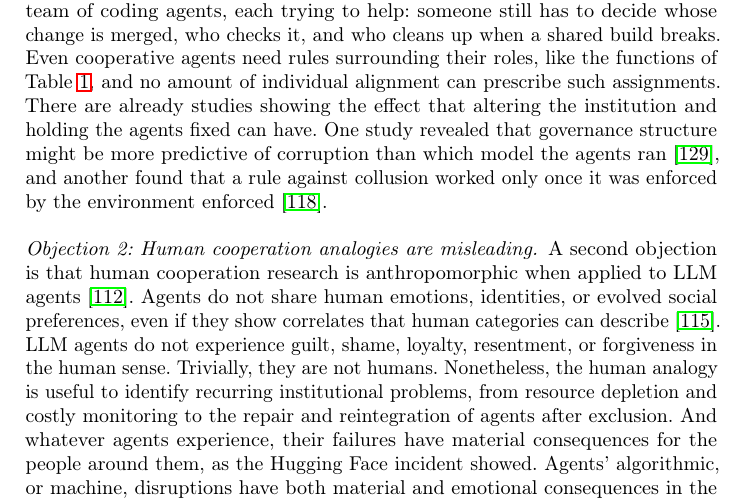
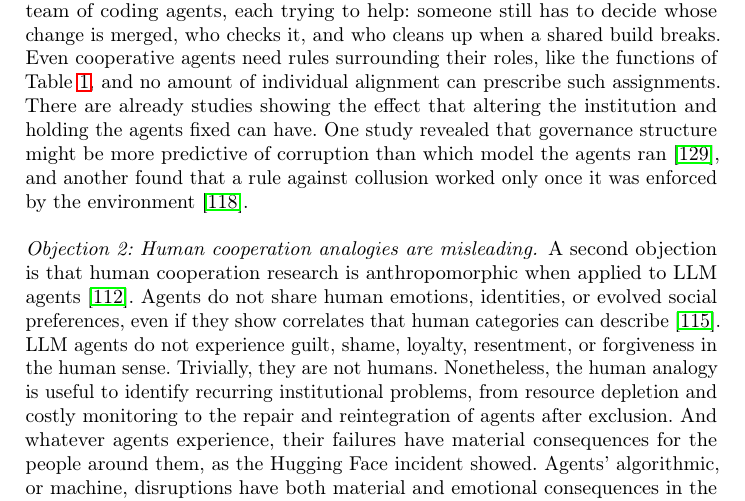
Before and after one commit to van-truong/institutional-design-for-ai-agents, a LaTeX paper (manuscript/manuscript.tex): part of page 28 of 48, cut so that both start at the same text. Compiled offline with pdfLaTeX.

Commit message:
Fix doubled 'enforced' in Objection 1

```diff
--- a/manuscript/manuscript.tex
+++ b/manuscript/manuscript.tex
@@ -485,7 +485,7 @@ One objection is that sufficiently aligned agents will not require institutional
 
 We disagree for two reasons. First, group-level failures can arise even when individual agents behave locally as intended~\citep{hammond2025multiagentrisksadvancedai}. In GovSim, most groups of LLM agents failed to sustain a shared resource, although no agent was told to defect~\mbox{\citep{piatti2024govsim}}. Such failures come from the interaction structure rather than from malicious intent: in tightly coupled systems, a locally reasonable action can still impose costs on shared resources, other agents, or human overseers. Alignment also presumes a target that a group may not share. What counts as appropriate action can differ greatly across communities and contexts~\mbox{\citep{leibo2024appropriateness}}, and aligning every agent to a single specification leaves many groups' values unrepresented~\mbox{\citep{sorensen2024roadmap}}. Deciding whose norms take precedence in a shared setting, and when, will remain one of the most challenging human questions.
 
-Second, institutions are not only for adversarial agents. Well-intentioned agents also need coordinating when each sees only part of the picture, shares limited resources, and differs from the others in role and capability. Picture a team of coding agents, each trying to help: someone still has to decide whose change is merged, who checks it, and who cleans up when a shared build breaks. Even cooperative agents need rules surrounding their roles, like the functions of Table~\mbox{\ref{tab:functions}}, and no amount of individual alignment can prescribe such assignments. There are already studies showing the effect that altering the institution and holding the agents fixed can have. One study revealed that governance structure might be more predictive of corruption than which model the agents ran~\mbox{\citep{vedanta2026corrupt}}, and another found that a rule against collusion worked only once it was enforced by the environment enforced~\mbox{\citep{bracalesyrnikov2026institutionalai}}.
+Second, institutions are not only for adversarial agents. Well-intentioned agents also need coordinating when each sees only part of the picture, shares limited resources, and differs from the others in role and capability. Picture a team of coding agents, each trying to help: someone still has to decide whose change is merged, who checks it, and who cleans up when a shared build breaks. Even cooperative agents need rules surrounding their roles, like the functions of Table~\mbox{\ref{tab:functions}}, and no amount of individual alignment can prescribe such assignments. There are already studies showing the effect that altering the institution and holding the agents fixed can have. One study revealed that governance structure might be more predictive of corruption than which model the agents ran~\mbox{\citep{vedanta2026corrupt}}, and another found that a rule against collusion worked only once it was enforced by the environment~\mbox{\citep{bracalesyrnikov2026institutionalai}}.
 % The unit of evaluation therefore has to include the institution, not only the aligned model.
 % This is why the relevant unit of evaluation is not only the aligned model, but the \emph{model-in-institution}.}
 
```
Also changed, not shown: 1 other file.
